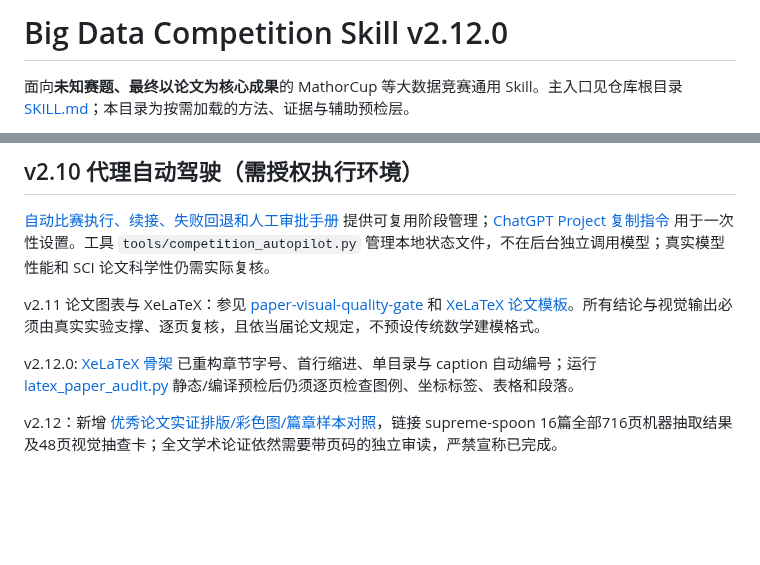
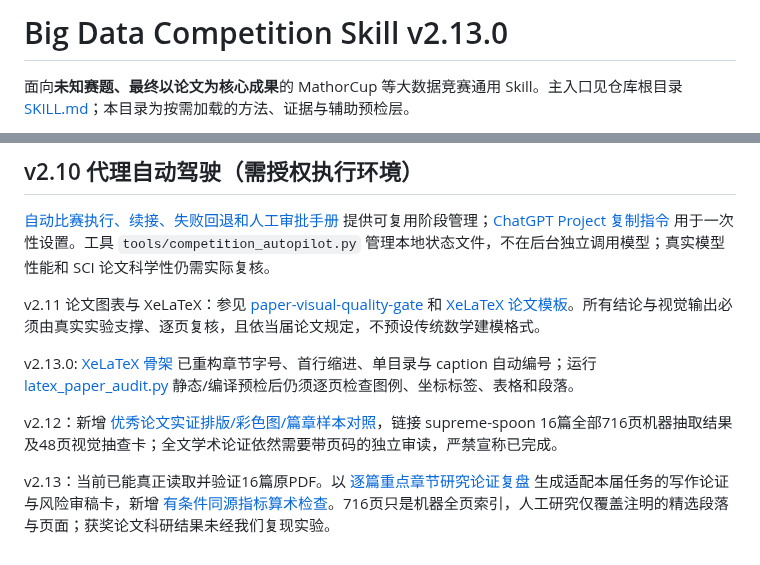
Before and after one commit to EvelynEarth/friendly-couscous, a Markdown page: skills/big-data-competition-skill/README.md, 2 parts joined by grey strips. GitHub-like rendering; blank space fills up the shorter version.

Commit message:
feat(bigdata): sync v2.13 award-source scholarship and scientific paper gate

```diff
--- a/skills/big-data-competition-skill/README.md
+++ b/skills/big-data-competition-skill/README.md
@@ -1,4 +1,4 @@
-# Big Data Competition Skill v2.12.0
+# Big Data Competition Skill v2.13.0
 
 面向**未知赛题、最终以论文为核心成果**的 MathorCup 等大数据竞赛通用 Skill。主入口见仓库根目录 [SKILL.md](../../SKILL.md)；本目录为按需加载的方法、证据与辅助预检层。
 
@@ -87,7 +87,10 @@ python skills/big-data-competition-skill/tools/paper_evidence_gate.py --record /
 v2.11 论文图表与 XeLaTeX：参见 [paper-visual-quality-gate](references/paper-visual-quality-gate.md) 和 [XeLaTeX 论文模板](templates/bigdata-paper-xelatex.md)。所有结论与视觉输出必须由真实实验支撑、逐页复核，且依当届论文规定，不预设传统数学建模格式。
 
 
-v2.12.0: [XeLaTeX 骨架](templates/bigdata-paper-xelatex/main.tex) 已重构章节字号、首行缩进、单目录与 caption 自动编号；运行 [latex_paper_audit.py](tools/latex_paper_audit.py) 静态/编译预检后仍须逐页检查图例、坐标标签、表格和段落。
+v2.13.0: [XeLaTeX 骨架](templates/bigdata-paper-xelatex/main.tex) 已重构章节字号、首行缩进、单目录与 caption 自动编号；运行 [latex_paper_audit.py](tools/latex_paper_audit.py) 静态/编译预检后仍须逐页检查图例、坐标标签、表格和段落。
 
 
 v2.12：新增 [优秀论文实证排版/彩色图/篇章样本对照](references/award-paper-empirical-layout.md)，链接 supreme-spoon 16篇全部716页机器抽取结果及48页视觉抽查卡；全文学术论证依然需要带页码的独立审读，严禁宣称已完成。
+
+
+v2.13：当前已能真正读取并验证16篇原PDF。以 [逐篇重点章节研究论证复盘](references/award-paper-deep-argumentation-16.md) 生成适配本届任务的写作论证与风险审稿卡，新增 [有条件同源指标算术检查](tools/paper_metric_identity_gate.py)。716页只是机器全页索引，人工研究仅覆盖注明的精选段落与页面；获奖论文科研结果未经我们复现实验。
```
